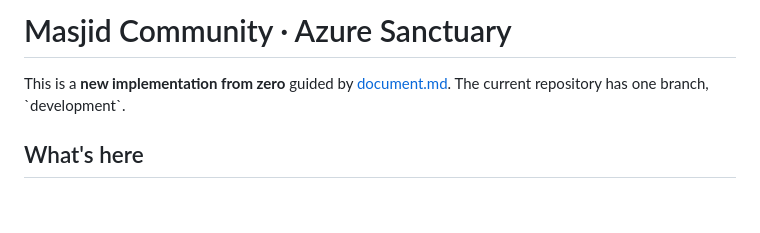
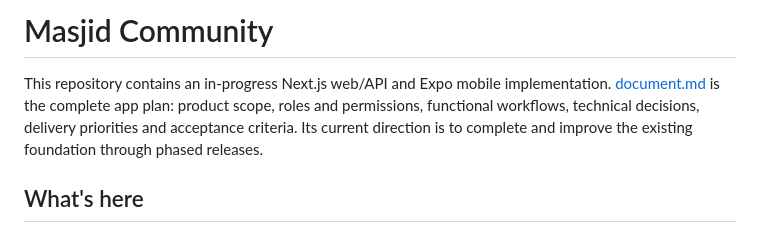
Before and after one commit to AnasAbuJamal/masjid-community, a Markdown page: README.md, the part around the change. Rendered like a GitHub page; blank space fills up the shorter version.

Commit message:
docs: align repository introduction with complete app plan

```diff
--- a/README.md
+++ b/README.md
@@ -1,6 +1,6 @@
-# Masjid Community · Azure Sanctuary
+# Masjid Community
 
-This is a **new implementation from zero** guided by [document.md](document.md). The current repository has one branch, \`development\`.
+This repository contains an in-progress Next.js web/API and Expo mobile implementation. [document.md](document.md) is the complete app plan: product scope, roles and permissions, functional workflows, technical decisions, delivery priorities and acceptance criteria. Its current direction is to complete and improve the existing foundation through phased releases.
 
 ## What's here
 
```
